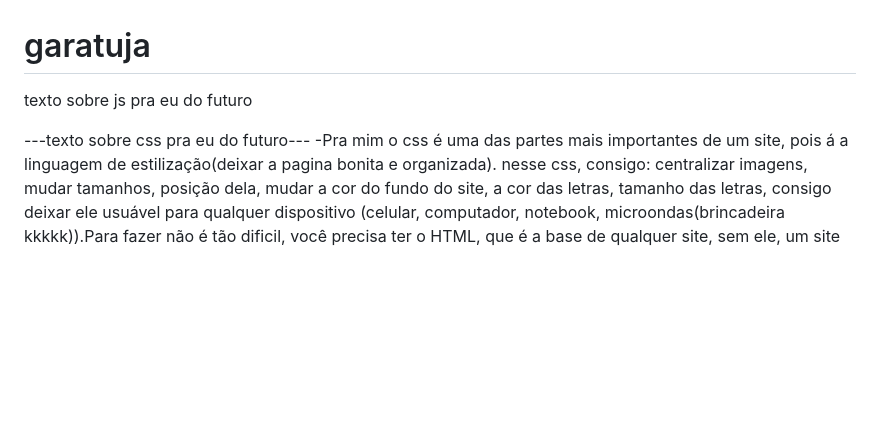
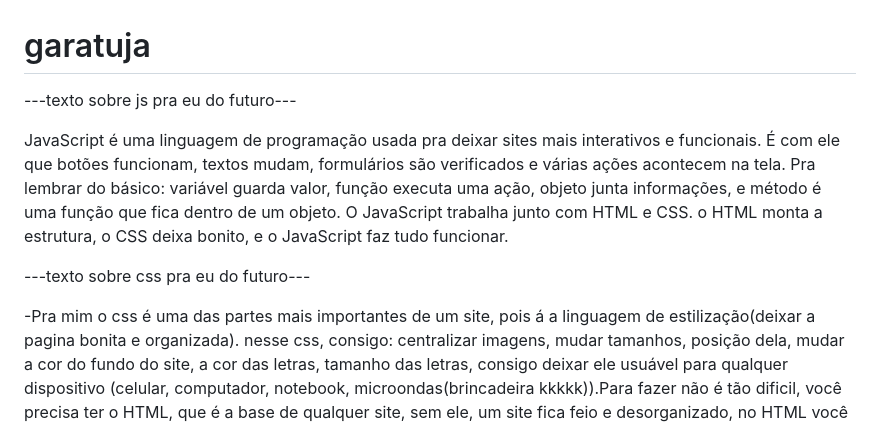
Before and after one commit to GabrielBueno777/garatuja, a Markdown page: README.md, the part around the change. Drawn GitHub-style; blank space fills up the shorter version.

Commit message:
Revise JavaScript and CSS sections in README
Updated the README to provide clearer explanations of JavaScript and CSS.

```diff
--- a/README.md
+++ b/README.md
@@ -1,10 +1,16 @@
 # garatuja
 
 
-texto sobre js pra eu do futuro
+---texto sobre js pra eu do futuro---
 
+JavaScript é uma linguagem de programação usada pra deixar sites mais interativos e funcionais.
+É com ele que botões funcionam, textos mudam, formulários são verificados e várias ações acontecem na tela.
+Pra lembrar do básico: variável guarda valor, função executa uma ação, objeto junta informações, e método é uma função que fica dentro de um objeto.
+O JavaScript trabalha junto com HTML e CSS.
+o HTML monta a estrutura, o CSS deixa bonito, e o JavaScript faz tudo funcionar.
 
 ---texto sobre css pra eu do futuro---
+
 -Pra mim o css é uma das partes mais importantes de um site, pois á a linguagem de estilização(deixar a pagina bonita e organizada).
 nesse css, consigo: centralizar imagens, mudar tamanhos, posição dela, mudar a cor do fundo do site, a cor das letras, tamanho das letras, consigo deixar ele usuável
 para qualquer dispositivo (celular, computador, notebook, microondas(brincadeira kkkkk)).Para fazer não é tão dificil, você precisa ter o HTML, que é a base de qualquer site,
```
